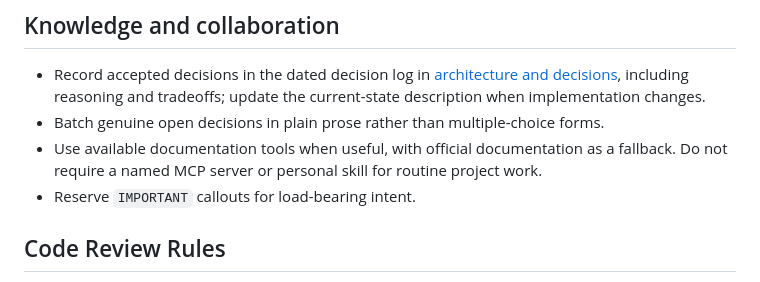
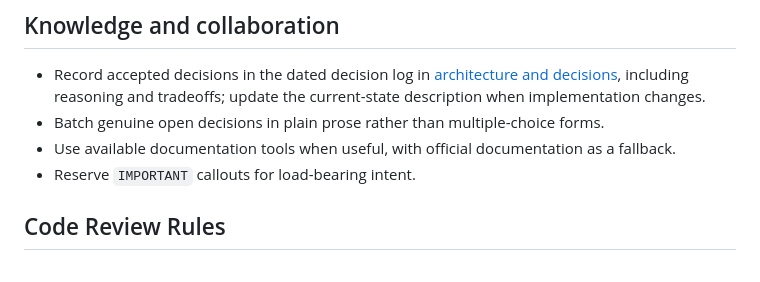
Before and after one commit to julie-ng/ai-native-sdlc-platform-services, a Markdown page: AGENTS.md, the part around the change. Rendered like a GitHub page.

Commit message:
docs(agents): remove obsolete skill restriction
Co-Authored-By: Codex GPT-6 <codex@users.noreply.github.com>

```diff
--- a/AGENTS.md
+++ b/AGENTS.md
@@ -68,7 +68,7 @@ Use Node.js 24 (see [.node-version](./.node-version)) and npm with the committed
 
 - Record accepted decisions in the dated decision log in [architecture and decisions](./docs/architecture.md), including reasoning and tradeoffs; update the current-state description when implementation changes.
 - Batch genuine open decisions in plain prose rather than multiple-choice forms.
-- Use available documentation tools when useful, with official documentation as a fallback. Do not require a named MCP server or personal skill for routine project work.
+- Use available documentation tools when useful, with official documentation as a fallback.
 - Reserve `IMPORTANT` callouts for load-bearing intent.
 
 ## Code Review Rules
```
